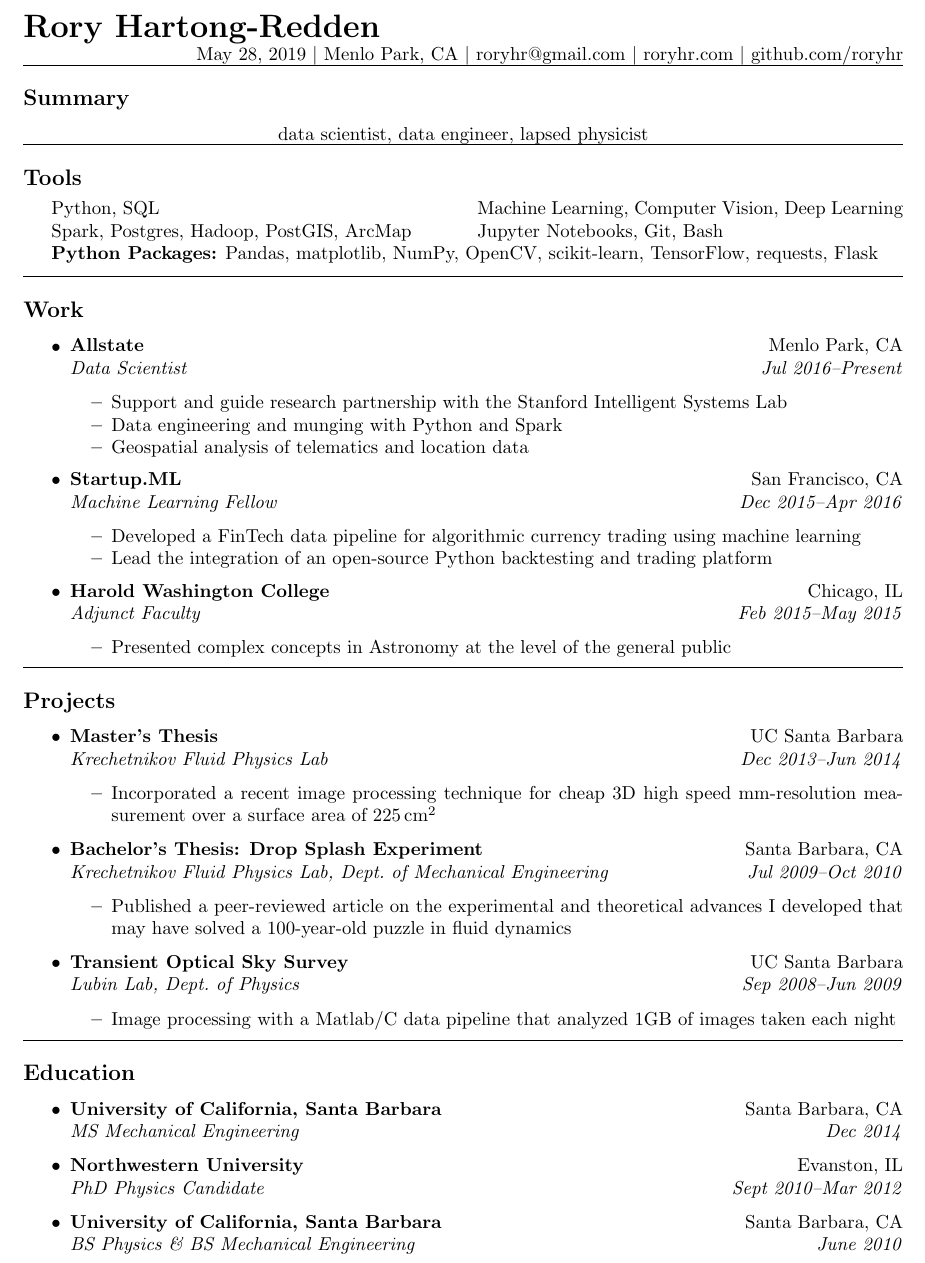
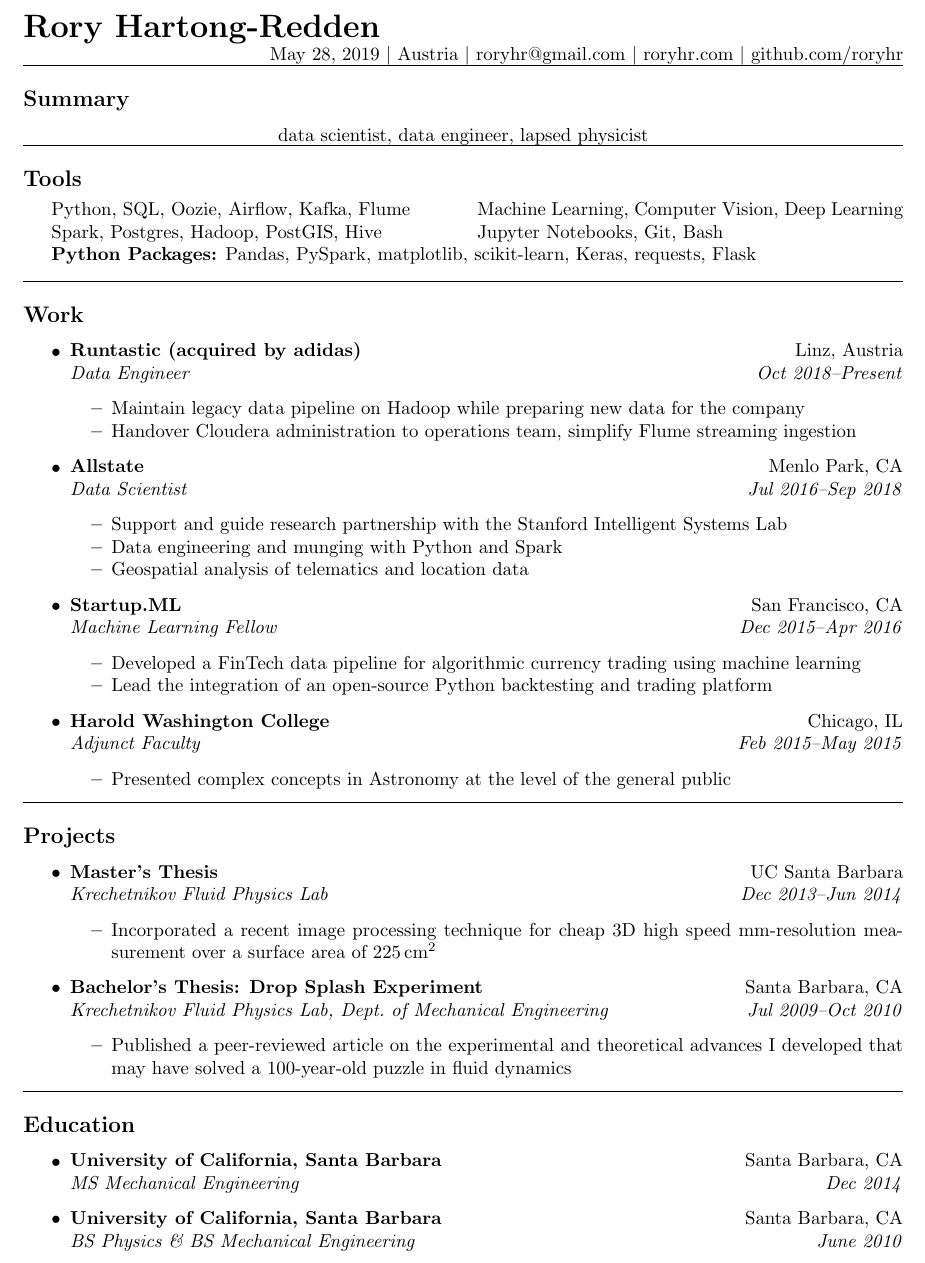
Before and after one commit to roryhr/code, a LaTeX CV (resume/rhartong_redden_resume.tex): part of the page, cut so that both start at the same text. Compiled offline with pdfLaTeX.

Commit message:
Update resume

```diff
--- a/resume/rhartong_redden_resume.tex
+++ b/resume/rhartong_redden_resume.tex
@@ -28,7 +28,7 @@
 
 {\raggedleft
 \today \/ \textbar
-\/ Menlo Park, CA \textbar
+\/ Austria \textbar
 \/ roryhr@gmail.com \textbar
 \/ roryhr.com \textbar\/
 github.com/roryhr\\
@@ -42,27 +42,34 @@ data scientist, data engineer, lapsed physicist\\
 
 \hrule
 \subsection*{Tools}
-%I use Python for everything from a small scripts that modify a couple of files on my local computer to a PySpark script that processes terabytes of data.
-%I'm open to other tech stacks -- this is just the one I know.
 \begin{indentsection}{\parindent}
 \begin{tabular}{p{0.5\linewidth}   p{0.5\linewidth}}
-	Python, SQL
+	Python, SQL, Oozie, Airflow, Kafka, Flume
 	& Machine Learning, Computer Vision, Deep Learning \\
 
-	Spark, Postgres, Hadoop, PostGIS, ArcMap
+	Spark, Postgres, Hadoop, PostGIS, Hive
 	& Jupyter Notebooks, Git, Bash \\
 
 	\multicolumn{2}{l}{
-		\textbf{Python Packages:} Pandas, matplotlib, NumPy, OpenCV, scikit-learn,
-							TensorFlow, requests, Flask} \\
+		\textbf{Python Packages:} Pandas, PySpark, matplotlib, scikit-learn,
+							Keras, requests, Flask} \\
 \end{tabular}
 \end{indentsection}
 
 \hrule
 \subsection*{Work}
 \begin{itemize}
+	\jobitem{Runtastic (acquired by adidas)}{Linz, Austria}
+		     {Data Engineer}{Oct 2018--Present}
+	\begin{itemize*}
+		\item Maintain legacy data pipeline on Hadoop while preparing new data for the company
+		\item Handover Cloudera administration to operations team, simplify Flume streaming ingestion
+	\end{itemize*}
+\end{itemize}
+
+\begin{itemize}
 	\jobitem{Allstate}{Menlo Park, CA}
-		     {Data Scientist}{Jul 2016--Present}
+		     {Data Scientist}{Jul 2016--Sep 2018}
 	\begin{itemize*}
 		\item Support and guide research partnership with the Stanford Intelligent Systems Lab
 		\item Data engineering and munging with Python and Spark
@@ -102,11 +108,12 @@ data scientist, data engineer, lapsed physicist\\
 	\begin{itemize*}
 		\item Published a peer-reviewed article on the experimental and theoretical advances I developed that may have solved a 100-year-old puzzle in fluid dynamics
 	\end{itemize*}
-	\jobitem{Transient Optical Sky Survey}{UC Santa Barbara}
-		    {Lubin Lab, Dept.~of Physics}{Sep 2008--Jun 2009}
-	\begin{itemize*}
-		\item Image processing with a Matlab/C data pipeline that analyzed 1GB of images taken each night
-	\end{itemize*}
+
+%	\jobitem{Transient Optical Sky Survey}{UC Santa Barbara}
+%		    {Lubin Lab, Dept.~of Physics}{Sep 2008--Jun 2009}
+%	\begin{itemize*}
+%		\item Image processing with a Matlab/C data pipeline that analyzed 1GB of images taken each night
+%	\end{itemize*}
 \end{itemize}
 
 \hrule
@@ -114,8 +121,8 @@ data scientist, data engineer, lapsed physicist\\
 \begin{itemize}
 	\jobitem{University of California, Santa Barbara}{Santa Barbara, CA}
 		    {MS  Mechanical Engineering}{Dec 2014}
-	\jobitem{Northwestern University}{Evanston, IL}
-		    {PhD Physics Candidate}{Sept 2010--Mar 2012}
+%	\jobitem{Northwestern University}{Evanston, IL}
+%		    {PhD Physics Candidate}{Sept 2010--Mar 2012}
 	\jobitem{University of California, Santa Barbara}{Santa Barbara, CA}
 		    {BS Physics \&  BS Mechanical Engineering}{June 2010}
 \end{itemize}
```
Also changed, not shown: resume/rhartong_redden_cv.tex (+15 -4 lines), resume/rhartong_redden_cv.pdf, resume/rhartong_redden_resume.pdf, resume/rhartong_redden_resume.tex (1 more changed lines).
